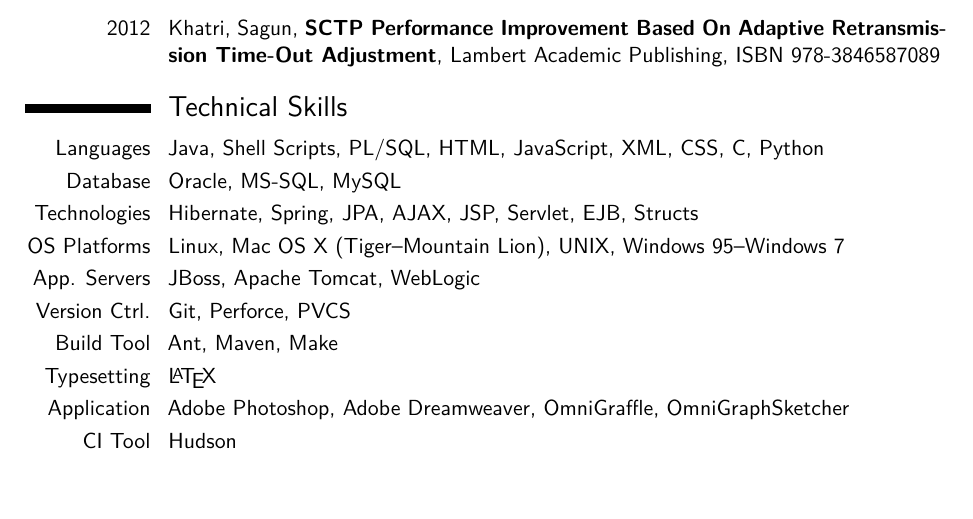
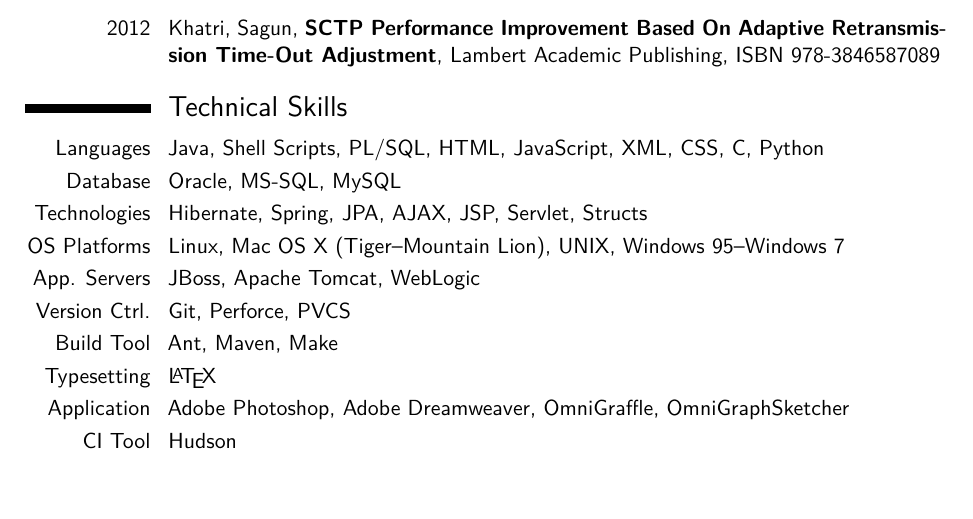
Before and after one commit to sakh1979/Resume, a LaTeX CV (sagun_khatri.tex): part of page 1 of 2, cut so that both start at the same text. Compiled offline with pdfLaTeX.

Commit message:
Removing EJB from the Technologies section, as I haven't used it for a long time

```diff
--- a/sagun_khatri.tex
+++ b/sagun_khatri.tex
@@ -123,7 +123,7 @@
   \cvline{Database}
          {Oracle, MS-SQL, MySQL}
   \cvline{Technologies}
-         {Hibernate, Spring, JPA, AJAX, JSP, Servlet, EJB, Structs}
+         {Hibernate, Spring, JPA, AJAX, JSP, Servlet, Structs}
   \cvline{OS Platforms}
          {Linux, Mac OS X (Tiger--Mountain Lion), UNIX, Windows 95--Windows 7}
   \cvline{App. Servers}
```
